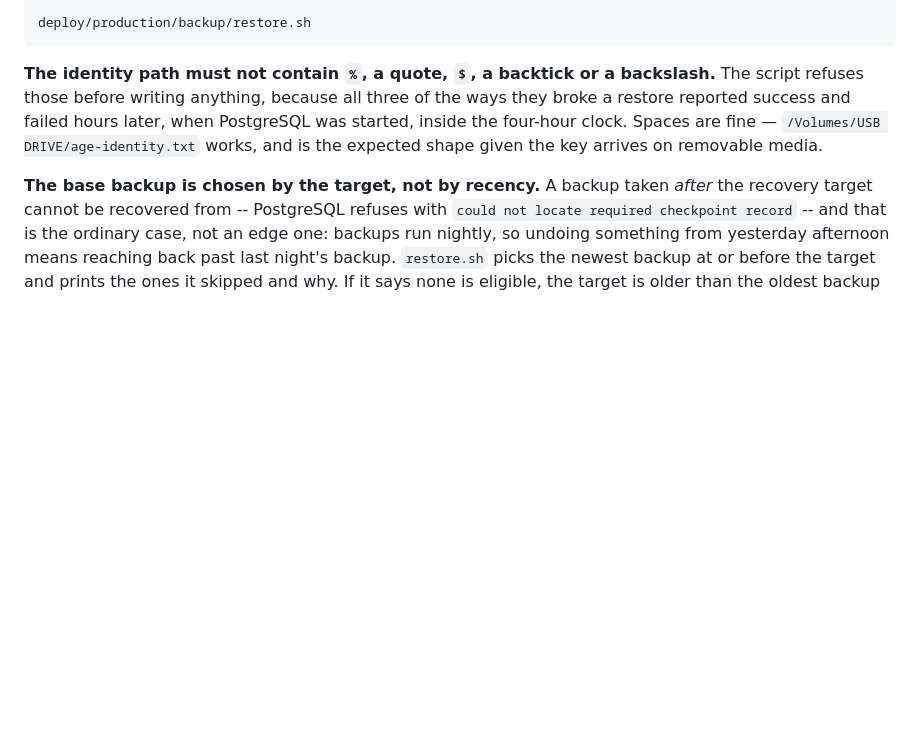
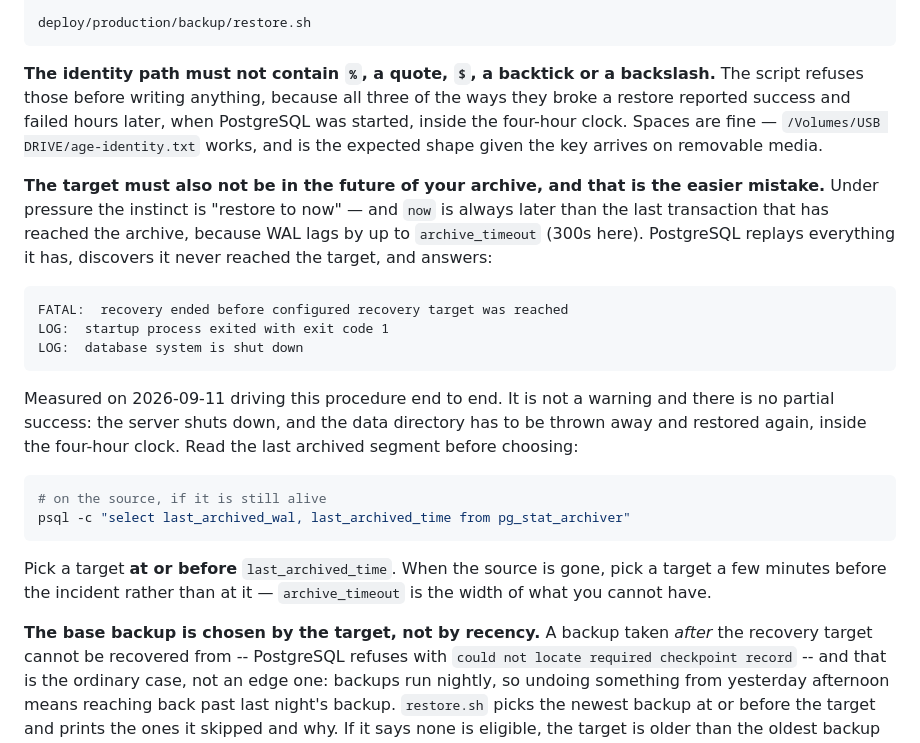
Before and after one commit to andreidhoang/nha-trang-laundry-ai, a Markdown page: docs/runbooks/restore-drill.md, the part around the change. Rendered like a GitHub page; blank space fills up the shorter version.

Commit message:
docs(restore-drill): a recovery target in the future of the archive is a FATAL, not a warning
Found by running the procedure end to end for the first time. The page warns
that a target older than your oldest base backup cannot be served, and says
nothing about the other end -- which is the mistake a person actually makes,
because under pressure the instinct is "restore to now" and `now` is always
later than the last transaction that reached the archive. WAL lags by up to
archive_timeout, 300 seconds here.

PostgreSQL replays everything it has, finds it never reached the target, and
answers FATAL: recovery ended before configured recovery target was reached --
then shuts the server down. There is no partial success and no warning: the data
directory is thrown away and the restore starts again, inside the four-hour
clock the drill is measured against.

Measured today, twice: once by hitting it, once by choosing a target at or
before `pg_stat_archiver.last_archived_time` and watching recovery stop exactly
where it was told to.

Co-Authored-By: Claude Opus 5 (1M context) <noreply@anthropic.com>
Claude-Session: https://claude.ai/code/session_017BVAJAn1ddSiqpD3zUHDMz

````diff
--- a/docs/runbooks/restore-drill.md
+++ b/docs/runbooks/restore-drill.md
@@ -77,6 +77,30 @@ success and failed hours later, when PostgreSQL was started, inside the four-hou
 fine — `/Volumes/USB DRIVE/age-identity.txt` works, and is the expected shape given the key arrives
 on removable media.
 
+**The target must also not be in the future of your archive, and that is the easier mistake.**
+Under pressure the instinct is "restore to now" — and `now` is always later than the last
+transaction that has reached the archive, because WAL lags by up to `archive_timeout` (300s here).
+PostgreSQL replays everything it has, discovers it never reached the target, and answers:
+
+```
+FATAL:  recovery ended before configured recovery target was reached
+LOG:  startup process exited with exit code 1
+LOG:  database system is shut down
+```
+
+Measured on 2026-09-11 driving this procedure end to end. It is not a warning and there is no
+partial success: the server shuts down, and the data directory has to be thrown away and restored
+again, inside the four-hour clock. Read the last archived segment before choosing:
+
+```bash
+# on the source, if it is still alive
+psql -c "select last_archived_wal, last_archived_time from pg_stat_archiver"
+```
+
+Pick a target **at or before** `last_archived_time`. When the source is gone, pick a target a few
+minutes before the incident rather than at it — `archive_timeout` is the width of what you cannot
+have.
+
 **The base backup is chosen by the target, not by recency.** A backup taken *after* the recovery
 target cannot be recovered from -- PostgreSQL refuses with `could not locate required checkpoint
 record` -- and that is the ordinary case, not an edge one: backups run nightly, so undoing
````
